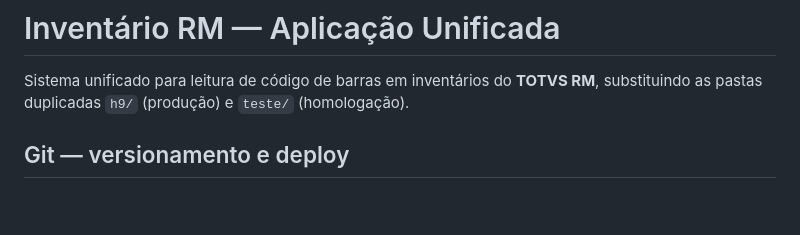
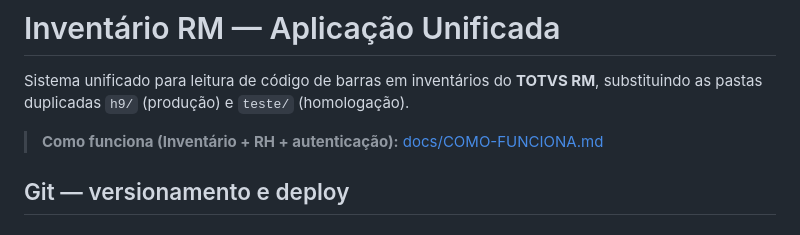
Before and after one commit to hospital9dejulhoro/inventario-h9j, a Markdown page: README.md, the part around the change. GitHub-like rendering; blank space fills up the shorter version.

Commit message:
docs: link COMO-FUNCIONA from README.
Co-authored-by: Cursor <cursoragent@cursor.com>

```diff
--- a/README.md
+++ b/README.md
@@ -1,6 +1,8 @@
 # Inventário RM — Aplicação Unificada
 
 Sistema unificado para leitura de código de barras em inventários do **TOTVS RM**, substituindo as pastas duplicadas `h9/` (produção) e `teste/` (homologação).
+
+> **Como funciona (Inventário + RH + autenticação):** [docs/COMO-FUNCIONA.md](docs/COMO-FUNCIONA.md)
 
 ## Git — versionamento e deploy
 
```
